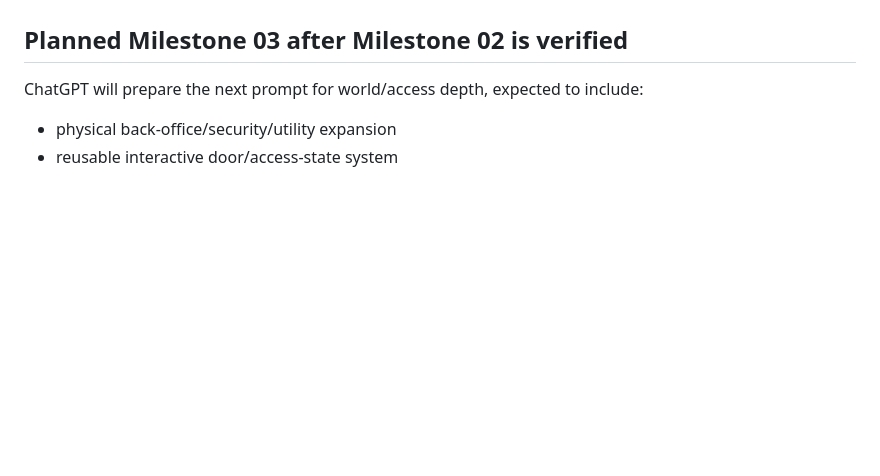
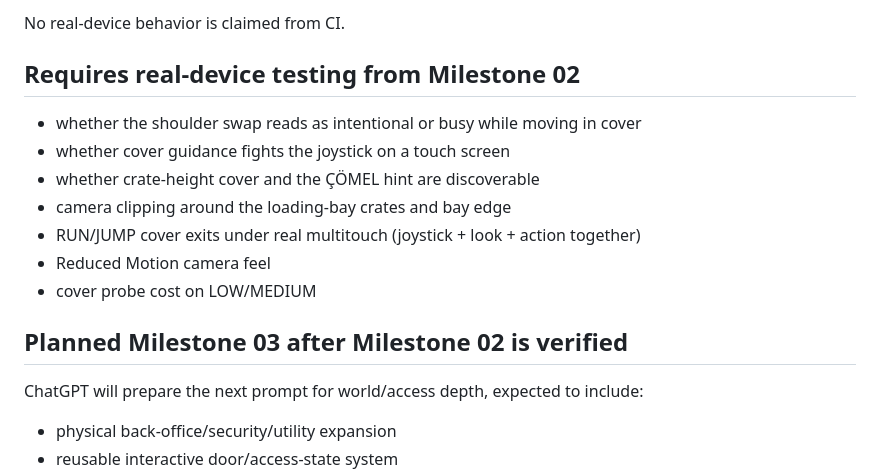
Before and after one commit to ardaaxee/cuma-world-3d, a Markdown page: CLAUDE_CODE_HANDOFF.md, the part around one of its changes. GitHub-like rendering; blank space fills up the shorter version.

```diff
--- a/CLAUDE_CODE_HANDOFF.md
+++ b/CLAUDE_CODE_HANDOFF.md
@@ -140,3 +195,14 @@ Validation requirements:
+No real-device behavior is claimed from CI.
+
+## Requires real-device testing from Milestone 02
+
+- whether the shoulder swap reads as intentional or busy while moving in cover
+- whether cover guidance fights the joystick on a touch screen
+- whether crate-height cover and the ÇÖMEL hint are discoverable
+- camera clipping around the loading-bay crates and bay edge
+- RUN/JUMP cover exits under real multitouch (joystick + look + action together)
+- Reduced Motion camera feel
+- cover probe cost on LOW/MEDIUM
 
 ## Planned Milestone 03 after Milestone 02 is verified
 
```
Also changed, not shown: other parts of CLAUDE_CODE_HANDOFF.md (+74 -19 lines).
